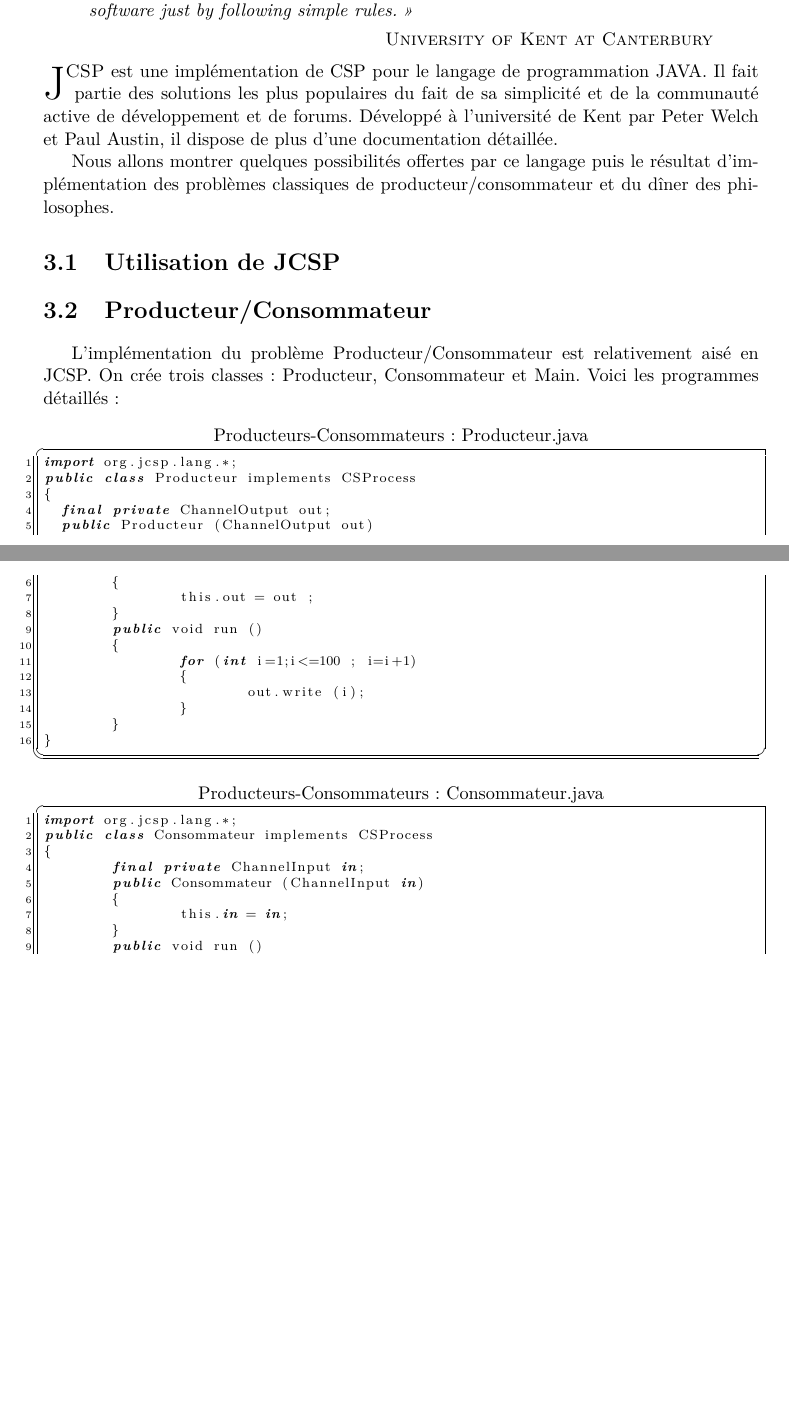
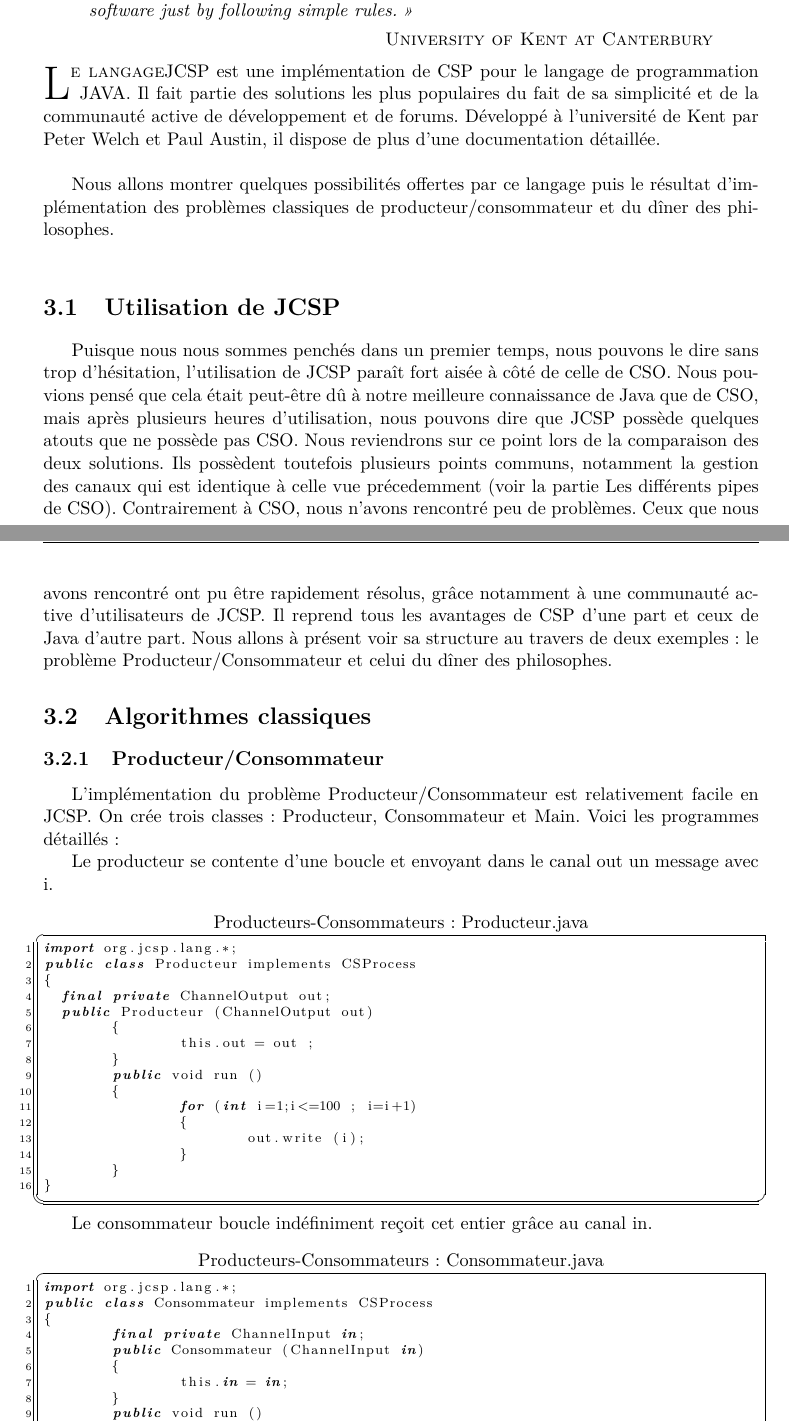
Before and after one commit to jgazel/PAPPL, a LaTeX thesis (Rapports/Rapport_Final.tex): two parts of pages 21 and 22 of 33 before the commit and two parts of pages 21 and 22 of 34 after it, joined at a grey line, cut so that both start at the same text, the shorter picture padded with empty space. Compiled offline with pdfLaTeX.

Commit message:
Merge...

```diff
--- a/Rapports/Rapport_Final.tex
+++ b/Rapports/Rapport_Final.tex
@@ -788,15 +788,23 @@ Le résultat obtenu est conforme à celui attendu :
 \end{quotation}
 
 
-\lettrine{J}{CSP} est une implémentation de CSP pour le langage de programmation JAVA. Il fait partie des solutions les plus populaires du fait de sa simplicité et de la communauté active de développement et de forums. Développé à l'université de Kent par Peter Welch et Paul Austin, il dispose de plus d'une documentation détaillée.
+\lettrine{L}{e langage}JCSP est une implémentation de CSP pour le langage de programmation JAVA. Il fait partie des solutions les plus populaires du fait de sa simplicité et de la communauté active de développement et de forums. Développé à l'université de Kent par Peter Welch et Paul Austin, il dispose de plus d'une documentation détaillée.\\
 
-Nous allons montrer quelques possibilités offertes par ce langage puis le résultat d'implémentation des problèmes classiques de producteur/consommateur et du dîner des philosophes.
+Nous allons montrer quelques possibilités offertes par ce langage puis le résultat d'implémentation des problèmes classiques de producteur/consommateur et du dîner des philosophes.\\
+
 
 \section{Utilisation de JCSP}
 
-\section{Producteur/Consommateur}
+Puisque nous nous sommes penchés dans un premier temps, nous pouvons le dire sans trop d'hésitation, l'utilisation de JCSP paraît fort aisée à côté de celle de CSO. Nous pouvions pensé que cela était peut-être dû à notre meilleure connaissance de Java que de CSO, mais après plusieurs heures d'utilisation, nous pouvons dire que JCSP possède quelques atouts que ne possède pas CSO. Nous reviendrons sur ce point lors de la comparaison des deux solutions.
+Ils possèdent toutefois plusieurs points communs, notamment la gestion des canaux qui est identique à celle vue précedemment (voir la partie Les différents pipes de CSO).
+Contrairement à CSO, nous n'avons rencontré peu de problèmes. Ceux que nous avons rencontré ont pu être rapidement résolus, grâce notamment à une communauté active d'utilisateurs de JCSP. Il reprend tous les avantages de CSP d'une part et ceux de Java d'autre part. Nous allons à présent voir sa structure au travers de deux exemples : le problème Producteur/Consommateur et celui du dîner des philosophes.
 
-L'implémentation du problème Producteur/Consommateur est relativement aisé en JCSP. On crée trois classes : Producteur, Consommateur et Main. Voici les programmes détaillés :
+\section{Algorithmes classiques}
+\subsection{Producteur/Consommateur}
+
+L'implémentation du problème Producteur/Consommateur est relativement facile en JCSP. On crée trois classes : Producteur, Consommateur et Main. Voici les programmes détaillés :
+
+Le producteur se contente d'une boucle et envoyant dans le canal out un message avec i.
 
 \begin{lstlisting}[frame=trBL,title={Producteurs-Consommateurs: Producteur.java}]
 import org.jcsp.lang.*;
@@ -817,6 +825,8 @@ public class Producteur implements CSProcess
 }
 \end{lstlisting}
 
+Le consommateur boucle indéfiniment reçoit cet entier grâce au canal in.
+
 \begin{lstlisting}[frame=trBL,title={Producteurs-Consommateurs: Consommateur.java}]
 import org.jcsp.lang.*;
 public class Consommateur implements CSProcess
```
Also changed, not shown: Rapports/Rapport_Final.tex (11 more changed lines).
